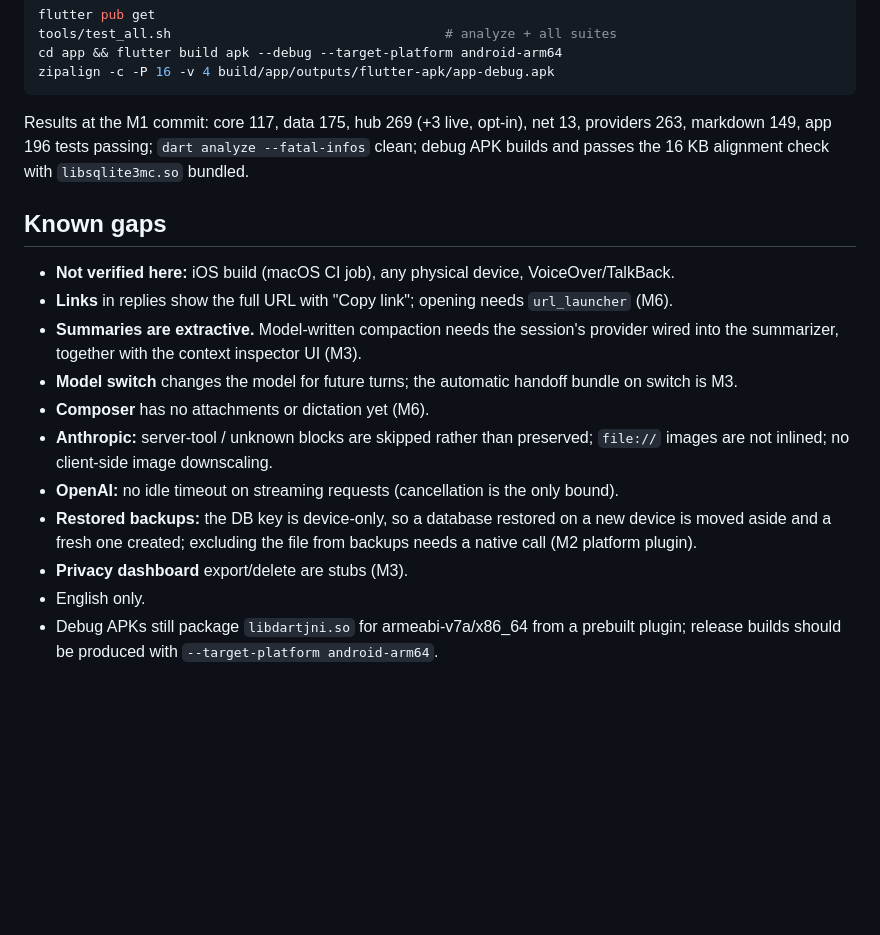
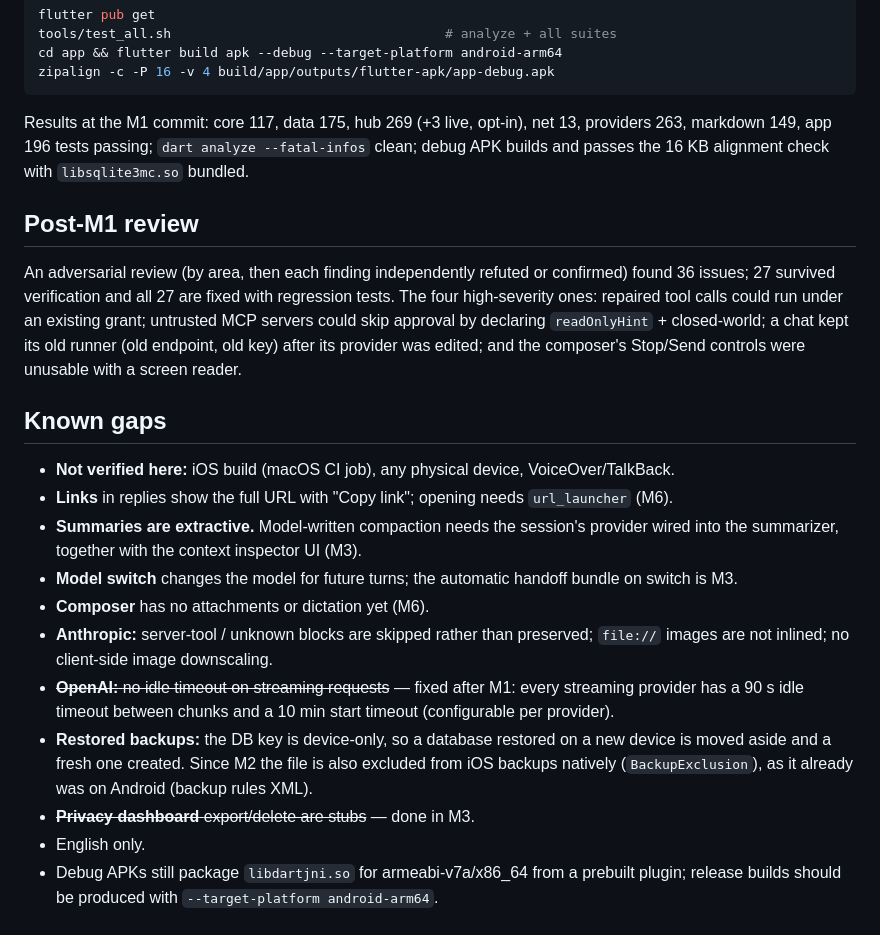
Before and after one commit to mihok/sherpa-ai, a Markdown page: docs/milestones/M1.md, the part around the change. GitHub-like rendering; blank space fills up the shorter version.

Commit message:
docs: M1 post-review notes and closed gaps
Co-Authored-By: Claude Opus 5.5 <noreply@anthropic.com>
Claude-Session: https://claude.ai/code/session_017BCY6pfGqHF34JjArRrdk2

```diff
--- a/docs/milestones/M1.md
+++ b/docs/milestones/M1.md
@@ -31,6 +31,14 @@ Results at the M1 commit: core 117, data 175, hub 269 (+3 live, opt-in), net 13,
 markdown 149, app 196 tests passing; `dart analyze --fatal-infos` clean; debug APK builds and passes the
 16 KB alignment check with `libsqlite3mc.so` bundled.
 
+## Post-M1 review
+
+An adversarial review (by area, then each finding independently refuted or confirmed) found 36 issues;
+27 survived verification and all 27 are fixed with regression tests. The four high-severity ones:
+repaired tool calls could run under an existing grant; untrusted MCP servers could skip approval by
+declaring `readOnlyHint` + closed-world; a chat kept its old runner (old endpoint, old key) after its
+provider was edited; and the composer's Stop/Send controls were unusable with a screen reader.
+
 ## Known gaps
 
 - **Not verified here:** iOS build (macOS CI job), any physical device, VoiceOver/TalkBack.
@@ -41,10 +49,12 @@ markdown 149, app 196 tests passing; `dart analyze --fatal-infos` clean; debug A
 - **Composer** has no attachments or dictation yet (M6).
 - **Anthropic:** server-tool / unknown blocks are skipped rather than preserved; `file://` images are
   not inlined; no client-side image downscaling.
-- **OpenAI:** no idle timeout on streaming requests (cancellation is the only bound).
+- ~~**OpenAI:** no idle timeout on streaming requests~~ — fixed after M1: every streaming provider has
+  a 90 s idle timeout between chunks and a 10 min start timeout (configurable per provider).
 - **Restored backups:** the DB key is device-only, so a database restored on a new device is moved
-  aside and a fresh one created; excluding the file from backups needs a native call (M2 platform plugin).
-- **Privacy dashboard** export/delete are stubs (M3).
+  aside and a fresh one created. Since M2 the file is also excluded from iOS backups natively
+  (`BackupExclusion`), as it already was on Android (backup rules XML).
+- ~~**Privacy dashboard** export/delete are stubs~~ — done in M3.
 - English only.
 - Debug APKs still package `libdartjni.so` for armeabi-v7a/x86_64 from a prebuilt plugin; release
   builds should be produced with `--target-platform android-arm64`.
```
